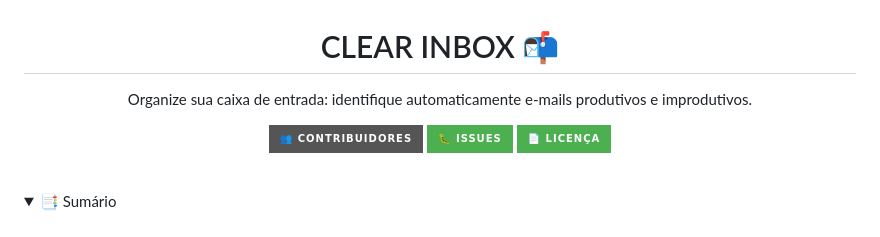
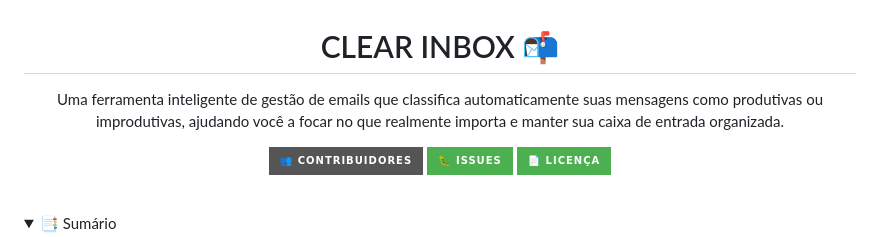
Before and after one commit to marcelonovello/Smart-Mail-Processor, a Markdown page: README.md, the part around the change. GitHub-like rendering; folded sections open; badges without logos.

```diff
--- a/README.md
+++ b/README.md
@@ -1,7 +1,7 @@
 <div align="center" style="position: relative;">
    <h1 align="center">CLEAR INBOX 📬</h1>
   <p align="center">
-     Organize sua caixa de entrada: identifique automaticamente e-mails produtivos e improdutivos.
+     Uma ferramenta inteligente de gestão de emails que classifica automaticamente suas mensagens como produtivas ou improdutivas, ajudando você a focar no que realmente importa e manter sua caixa de entrada organizada.
   </p>
 
   <!-- Botões interativos -->
```
